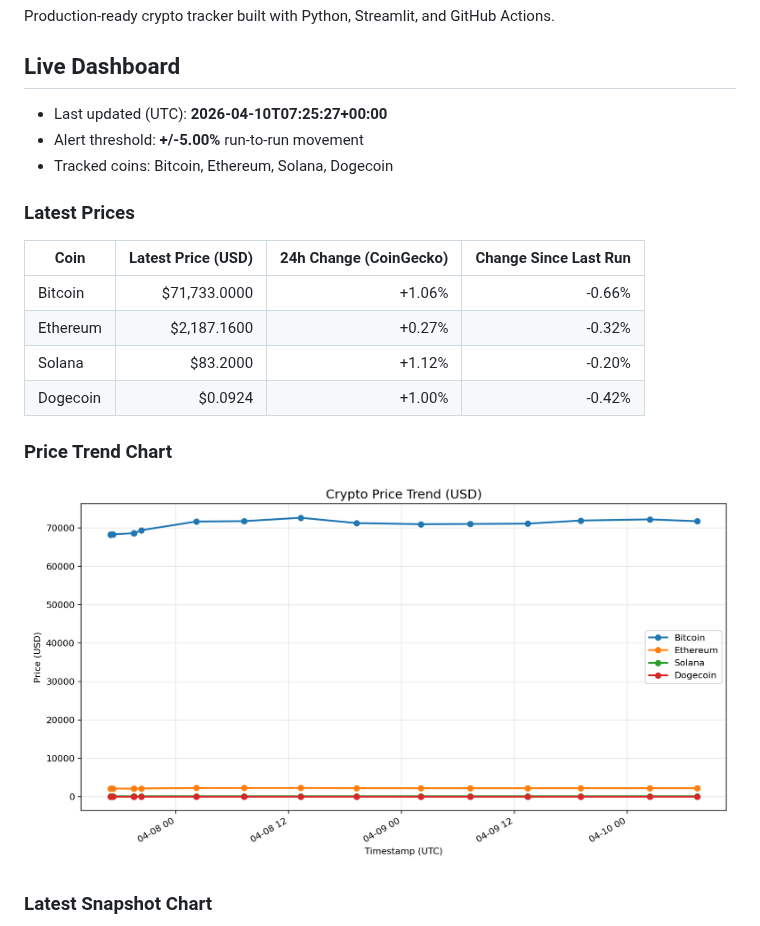
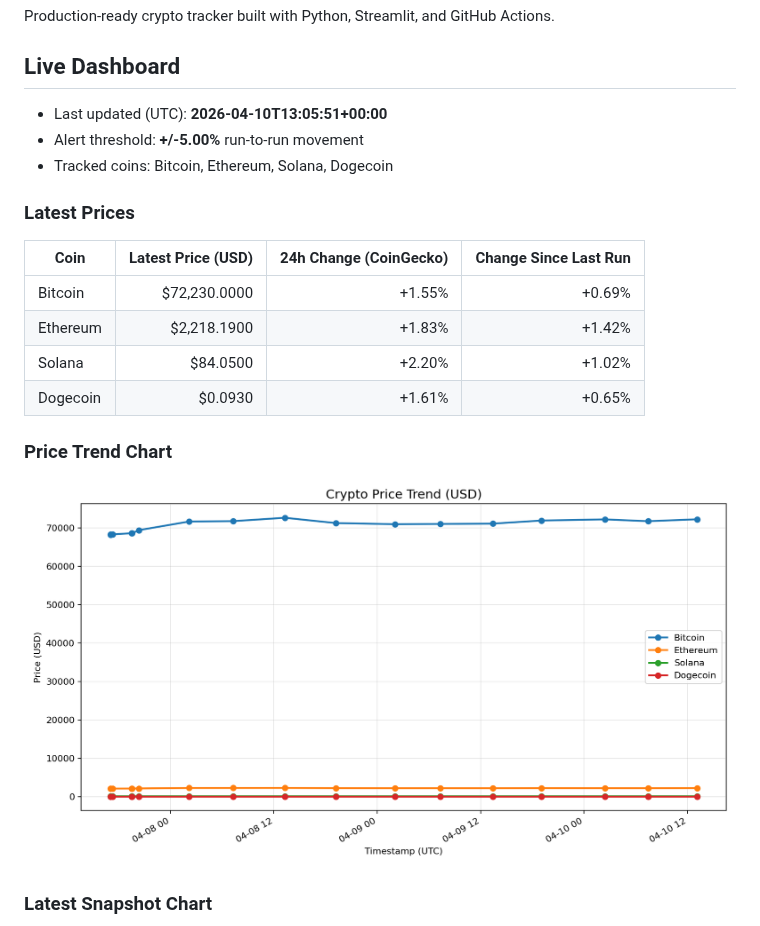
Before and after one commit to nirajshevade/MarketPulse-Crpto-price-tracker, a Markdown page: README.md, the part around the change. Rendered like a GitHub page; pictures changed too: charts/price_trends.png.

Commit message:
chore: update crypto snapshots and dashboard

```diff
--- a/README.md
+++ b/README.md
@@ -4,7 +4,7 @@ Production-ready crypto tracker built with Python, Streamlit, and GitHub Actions
 
 ## Live Dashboard
 
-- Last updated (UTC): **2026-04-10T07:25:27+00:00**
+- Last updated (UTC): **2026-04-10T13:05:51+00:00**
 - Alert threshold: **+/-5.00%** run-to-run movement
 - Tracked coins: Bitcoin, Ethereum, Solana, Dogecoin
 
@@ -12,10 +12,10 @@ Production-ready crypto tracker built with Python, Streamlit, and GitHub Actions
 
 | Coin | Latest Price (USD) | 24h Change (CoinGecko) | Change Since Last Run |
 | --- | ---: | ---: | ---: |
-| Bitcoin | $71,733.0000 | +1.06% | -0.66% |
-| Ethereum | $2,187.1600 | +0.27% | -0.32% |
-| Solana | $83.2000 | +1.12% | -0.20% |
-| Dogecoin | $0.0924 | +1.00% | -0.42% |
+| Bitcoin | $72,230.0000 | +1.55% | +0.69% |
+| Ethereum | $2,218.1900 | +1.83% | +1.42% |
+| Solana | $84.0500 | +2.20% | +1.02% |
+| Dogecoin | $0.0930 | +1.61% | +0.65% |
 
 ### Price Trend Chart
 
```
Also changed, not shown: charts/latest_snapshot.png, 2 other files.
